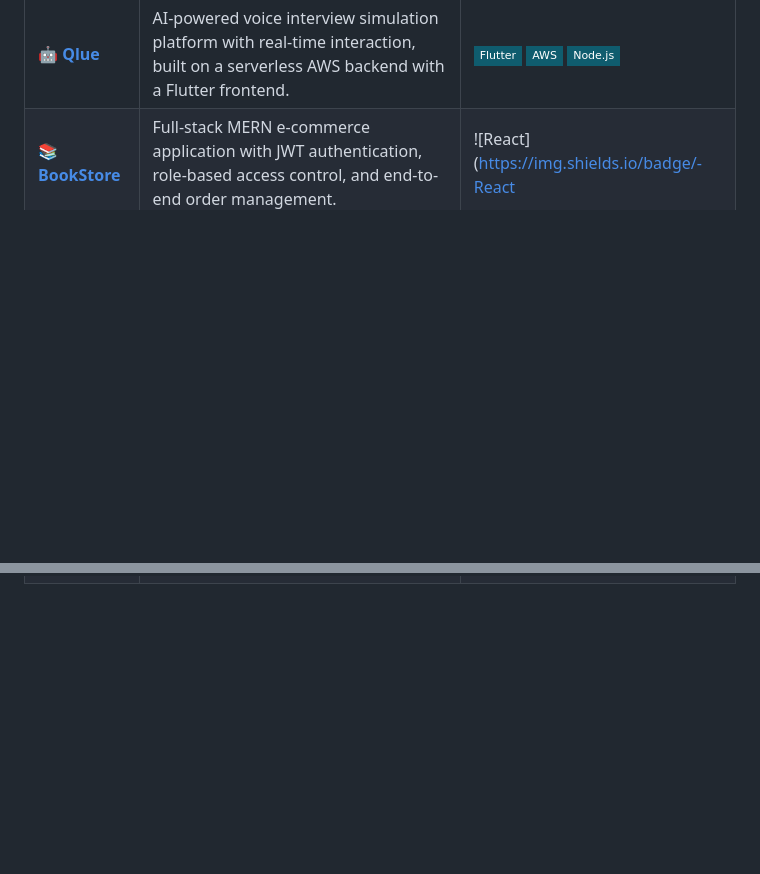
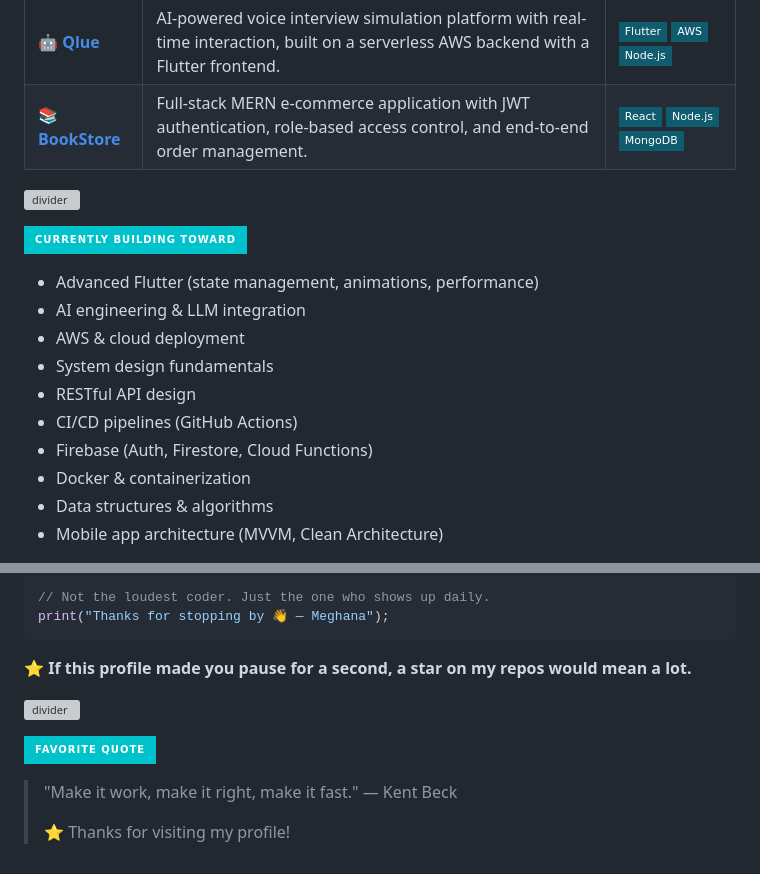
Before and after one commit to meghanacheppulla/meghanacheppulla, a Markdown page: README.md, 2 parts joined by grey strips. Rendered like a GitHub page; badges without logos; blank space fills up the shorter version; grey boxes are pictures that could not be loaded.

````diff
--- a/README.md
+++ b/README.md
@@ -92,4 +92,20 @@ Final-year B.Tech Computer Science and Engineering student at **Aditya Universit
 | Project | Description | Stack |
 |---|---|---|
 | 🤖 **[Qlue](https://github.com/meghanacheppulla/Qlue_v2)** | AI-powered voice interview simulation platform with real-time interaction, built on a serverless AWS backend with a Flutter frontend. | ![Flutter](https://img.shields.io/badge/-Flutter-0F5C6E?style=flat-square&logo=flutter&logoColor=E8FBFA) ![AWS](https://img.shields.io/badge/-AWS-0F5C6E?style=flat-square&logo=amazonaws&logoColor=E8FBFA) ![Node.js](https://img.shields.io/badge/-Node.js-0F5C6E?style=flat-square&logo=node.js&logoColor=E8FBFA) |
-| 📚 **[BookStore](https://github.com/meghanacheppulla/BOOKSTORE)** | Full-stack MERN e-commerce application with JWT authentication, role-based access control, and end-to-end order management. | ![React](https://img.shields.io/badge/-React
+| 📚 **[BookStore](https://github.com/meghanacheppulla/BOOKSTORE)** | Full-stack MERN e-commerce application with JWT authentication, role-based access control, and end-to-end order management. | ![React](https://img.shields.io/badge/-React-0F5C6E?style=flat-square&logo=react&logoColor=E8FBFA) ![Node.js](https://img.shields.io/badge/-Node.js-0F5C6E?style=flat-square&logo=node.js&logoColor=E8FBFA) ![MongoDB](https://img.shields.io/badge/-MongoDB-0F5C6E?style=flat-square&logo=mongodb&logoColor=E8FBFA) |
+
+![divider](https://raw.githubusercontent.com/meghanacheppulla/meghanacheppulla/main/divider.svg)
+
+![Currently Building Toward](https://img.shields.io/badge/Currently%20Building%20Toward-00C2CB?style=for-the-badge&logoColor=0A1F2D)
+
+- Advanced Flutter (state management, animations, performance)
+- AI engineering & LLM integration
+- AWS & cloud deployment
+- System design fundamentals
+- RESTful API design
+- CI/CD pipelines (GitHub Actions)
+- Firebase (Auth, Firestore, Cloud Functions)
+- Docker & containerization
+- Data structures & algorithms
+- Mobile app architecture (MVVM, Clean Architecture)
+
@@ -95,0 +141,15 @@ Final-year B.Tech Computer Science and Engineering student at **Aditya Universit
+```dart
+// Not the loudest coder. Just the one who shows up daily.
+print("Thanks for stopping by 👋 — Meghana");
+```
+
+⭐ **If this profile made you pause for a second, a star on my repos would mean a lot.**
+
+![divider](https://raw.githubusercontent.com/meghanacheppulla/meghanacheppulla/main/divider.svg)
+
+![Favorite Quote](https://img.shields.io/badge/Favorite%20Quote-00C2CB?style=for-the-badge&logoColor=0A1F2D)
+
+> "Make it work, make it right, make it fast." — Kent Beck
+>
+> ⭐ Thanks for visiting my profile!
+
````
Also changed, not shown: other parts of README.md (+34 -0 lines).
